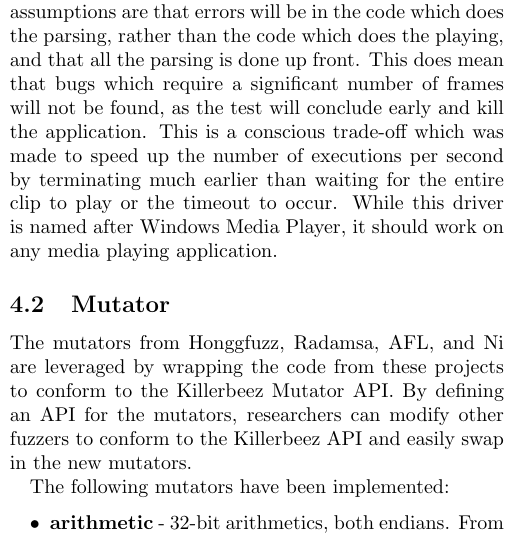
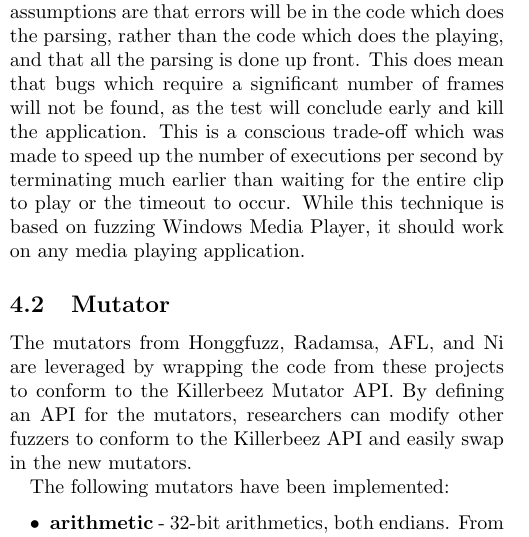
Before and after one commit to grimm-co/killerbeez, a LaTeX document (docs/paper/killerbeez.tex, which reads docs/paper/implementation.tex): part of one column of page 6 of 13, cut so that both start at the same text. Compiled offline with pdfLaTeX.

Commit message:
Fixed small technical inaccuracy while keeping the main point in tact

```diff
--- a/docs/paper/implementation.tex
+++ b/docs/paper/implementation.tex
@@ -93,7 +93,7 @@ significant number of frames will not be found, as the test will conclude
 early and kill the application.  This is a conscious trade-off which was made
 to speed up the number of executions per second by terminating much earlier than
 waiting for the entire clip to
-play or the timeout to occur.  While this driver is named after Windows Media Player,
+play or the timeout to occur.  While this technique is based on fuzzing Windows Media Player,
 it should work on any media playing application.
 
 \subsection{Mutator} \label{Mutator}
```
